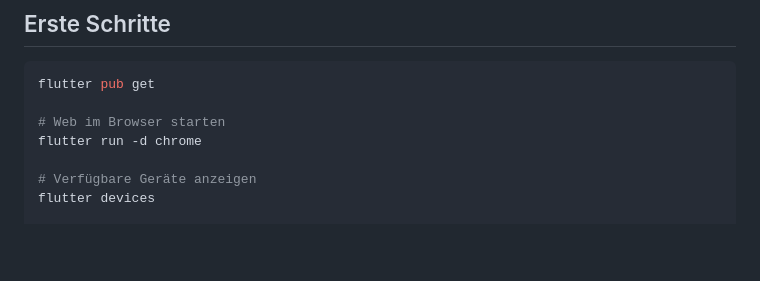
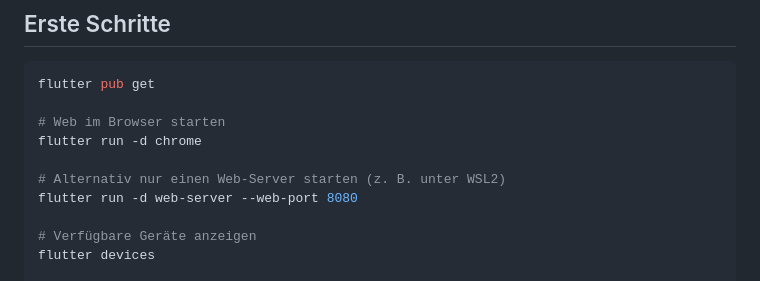
Before and after one commit to simonhauck/hp-cpr, a Markdown page: README.md, the part around the change. Rendered like a GitHub page; blank space fills up the shorter version.

Commit message:
docs: add web-server run instructions

```diff
--- a/README.md
+++ b/README.md
@@ -56,6 +56,9 @@ flutter pub get
 
 # Web im Browser starten
 flutter run -d chrome
+
+# Alternativ nur einen Web-Server starten (z. B. unter WSL2)
+flutter run -d web-server --web-port 8080
 
 # Verfügbare Geräte anzeigen
 flutter devices
```
